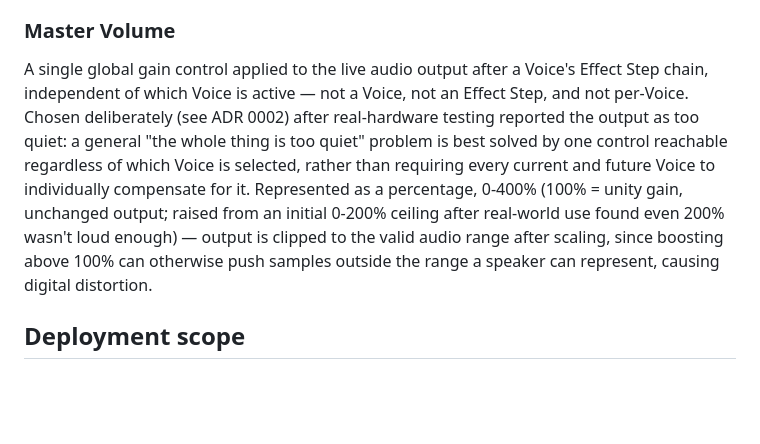
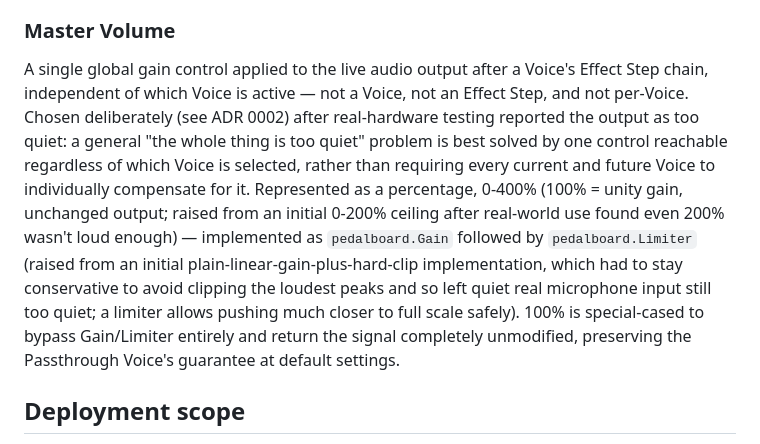
Before and after one commit to Elliot-JW-Richardson/voiceChanger, a Markdown page: CONTEXT.md, the part around the change. Rendered like a GitHub page; blank space fills up the shorter version.

```diff
--- a/CONTEXT.md
+++ b/CONTEXT.md
@@ -31,7 +31,7 @@ The set of Effect Step types the engine supports: **pitch shift**, **ring modula
 **Formant shift** (alters vocal-tract resonance independent of pitch) is a recognized future effect type, deferred out of v1: it has no drop-in real-time implementation (classically LPC or phase-vocoder based) and doesn't fit the small-buffer live-callback model the rest of the palette is built around. Revisit once the Voice Bank architecture is proven end-to-end.
 
 ### Master Volume
-A single global gain control applied to the live audio output after a Voice's Effect Step chain, independent of which Voice is active — not a Voice, not an Effect Step, and not per-Voice. Chosen deliberately (see ADR 0002) after real-hardware testing reported the output as too quiet: a general "the whole thing is too quiet" problem is best solved by one control reachable regardless of which Voice is selected, rather than requiring every current and future Voice to individually compensate for it. Represented as a percentage, 0-400% (100% = unity gain, unchanged output; raised from an initial 0-200% ceiling after real-world use found even 200% wasn't loud enough) — output is clipped to the valid audio range after scaling, since boosting above 100% can otherwise push samples outside the range a speaker can represent, causing digital distortion.
+A single global gain control applied to the live audio output after a Voice's Effect Step chain, independent of which Voice is active — not a Voice, not an Effect Step, and not per-Voice. Chosen deliberately (see ADR 0002) after real-hardware testing reported the output as too quiet: a general "the whole thing is too quiet" problem is best solved by one control reachable regardless of which Voice is selected, rather than requiring every current and future Voice to individually compensate for it. Represented as a percentage, 0-400% (100% = unity gain, unchanged output; raised from an initial 0-200% ceiling after real-world use found even 200% wasn't loud enough) — implemented as `pedalboard.Gain` followed by `pedalboard.Limiter` (raised from an initial plain-linear-gain-plus-hard-clip implementation, which had to stay conservative to avoid clipping the loudest peaks and so left quiet real microphone input still too quiet; a limiter allows pushing much closer to full scale safely). 100% is special-cased to bypass Gain/Limiter entirely and return the signal completely unmodified, preserving the Passthrough Voice's guarantee at default settings.
 
 ## Deployment scope
 
```
Also changed, not shown: CLAUDE.md (+4 -2 lines).
